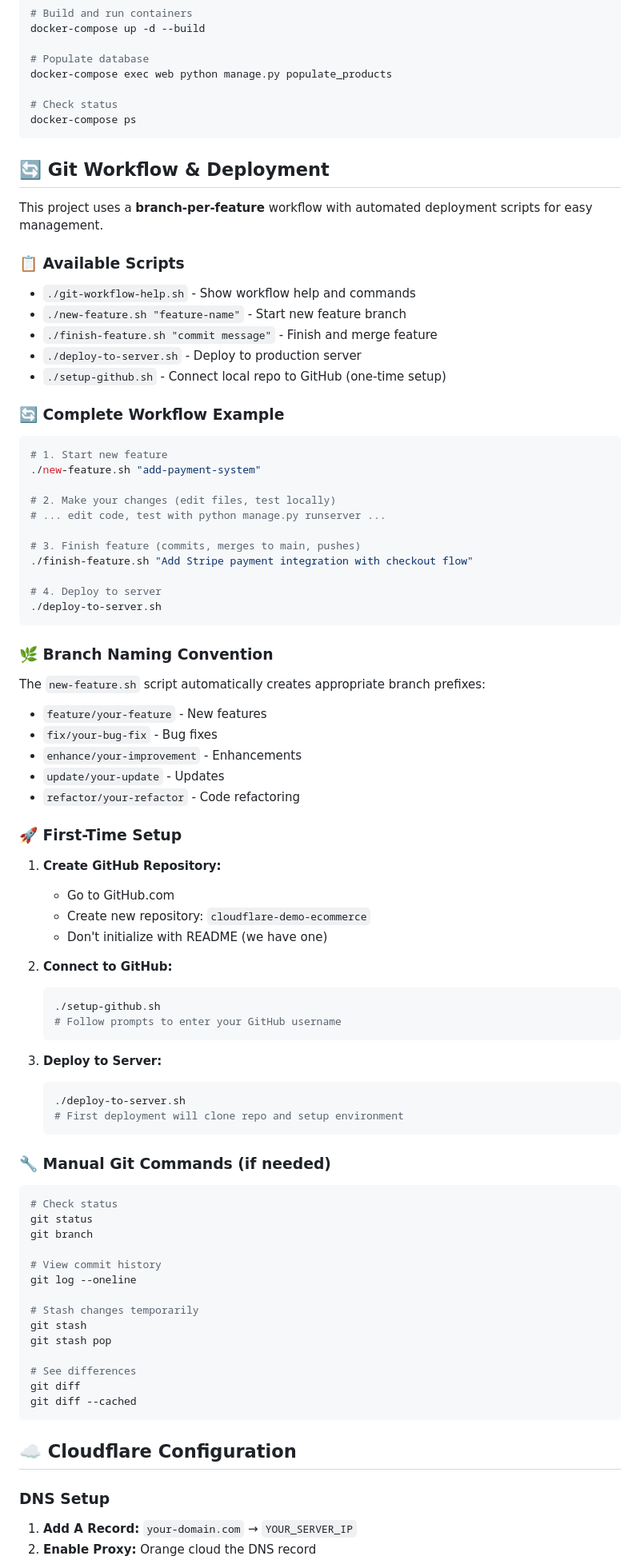
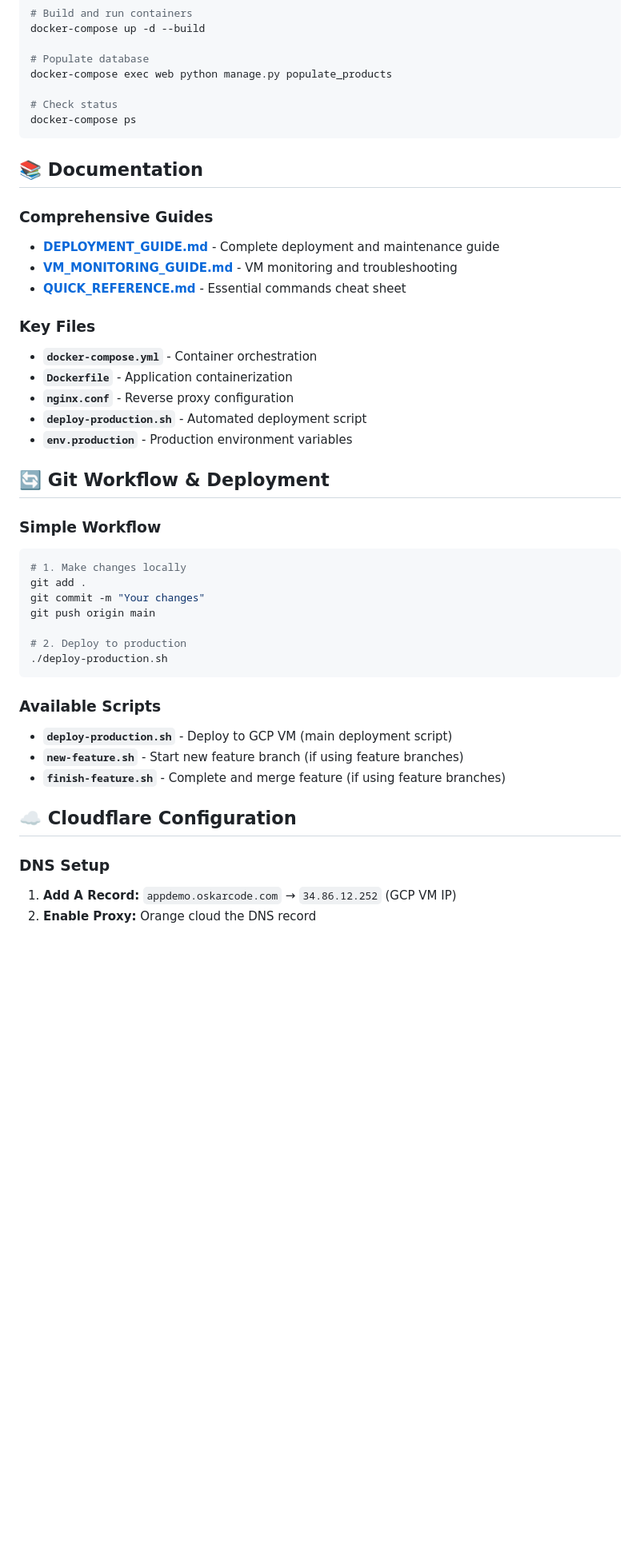
Before and after one commit to oskarcode/cloudflare-app-sec-performance-demo-gcp, a Markdown page: README.md, the part around the change printed below. Shown: that part at 80% size. Rendered like a GitHub page; blank space fills up the shorter version.

````diff
--- a/README.md
+++ b/README.md
@@ -131,84 +189,40 @@ docker-compose exec web python manage.py populate_products
 docker-compose ps
 ```
 
+## 📚 Documentation
+
+### Comprehensive Guides
+- **[DEPLOYMENT_GUIDE.md](DEPLOYMENT_GUIDE.md)** - Complete deployment and maintenance guide
+- **[VM_MONITORING_GUIDE.md](VM_MONITORING_GUIDE.md)** - VM monitoring and troubleshooting
+- **[QUICK_REFERENCE.md](QUICK_REFERENCE.md)** - Essential commands cheat sheet
+
+### Key Files
+- **`docker-compose.yml`** - Container orchestration
+- **`Dockerfile`** - Application containerization
+- **`nginx.conf`** - Reverse proxy configuration
+- **`deploy-production.sh`** - Automated deployment script
+- **`env.production`** - Production environment variables
+
 ## 🔄 Git Workflow & Deployment
 
-This project uses a **branch-per-feature** workflow with automated deployment scripts for easy management.
+### Simple Workflow
+```bash
+# 1. Make changes locally
+git add .
+git commit -m "Your changes"
+git push origin main
 
-### 📋 Available Scripts
-
-- `./git-workflow-help.sh` - Show workflow help and commands
-- `./new-feature.sh "feature-name"` - Start new feature branch
-- `./finish-feature.sh "commit message"` - Finish and merge feature
-- `./deploy-to-server.sh` - Deploy to production server
-- `./setup-github.sh` - Connect local repo to GitHub (one-time setup)
-
-### 🔄 Complete Workflow Example
-
-```bash
-# 1. Start new feature
-./new-feature.sh "add-payment-system"
-
-# 2. Make your changes (edit files, test locally)
-# ... edit code, test with python manage.py runserver ...
-
-# 3. Finish feature (commits, merges to main, pushes)
-./finish-feature.sh "Add Stripe payment integration with checkout flow"
-
-# 4. Deploy to server
-./deploy-to-server.sh
+# 2. Deploy to production
+./deploy-production.sh
 ```
 
-### 🌿 Branch Naming Convention
-
-The `new-feature.sh` script automatically creates appropriate branch prefixes:
-
-- `feature/your-feature` - New features
-- `fix/your-bug-fix` - Bug fixes
-- `enhance/your-improvement` - Enhancements
-- `update/your-update` - Updates
-- `refactor/your-refactor` - Code refactoring
-
-### 🚀 First-Time Setup
-
-1. **Create GitHub Repository:**
-   - Go to GitHub.com
-   - Create new repository: `cloudflare-demo-ecommerce`
-   - Don't initialize with README (we have one)
-
-2. **Connect to GitHub:**
-   ```bash
-   ./setup-github.sh
-   # Follow prompts to enter your GitHub username
-   ```
-
-3. **Deploy to Server:**
-   ```bash
-   ./deploy-to-server.sh
-   # First deployment will clone repo and setup environment
-   ```
-
-### 🔧 Manual Git Commands (if needed)
-
-```bash
-# Check status
-git status
-git branch
-
-# View commit history
-git log --oneline
-
-# Stash changes temporarily
-git stash
-git stash pop
-
-# See differences
-git diff
-git diff --cached
-```
+### Available Scripts
+- **`deploy-production.sh`** - Deploy to GCP VM (main deployment script)
+- **`new-feature.sh`** - Start new feature branch (if using feature branches)
+- **`finish-feature.sh`** - Complete and merge feature (if using feature branches)
 
 ## ☁️ Cloudflare Configuration
 
 ### DNS Setup
-1. **Add A Record:** `your-domain.com` → `YOUR_SERVER_IP`
+1. **Add A Record:** `appdemo.oskarcode.com` → `34.86.12.252` (GCP VM IP)
 2. **Enable Proxy:** Orange cloud the DNS record
````
Also changed, not shown: other parts of README.md (+140 -91 lines).
